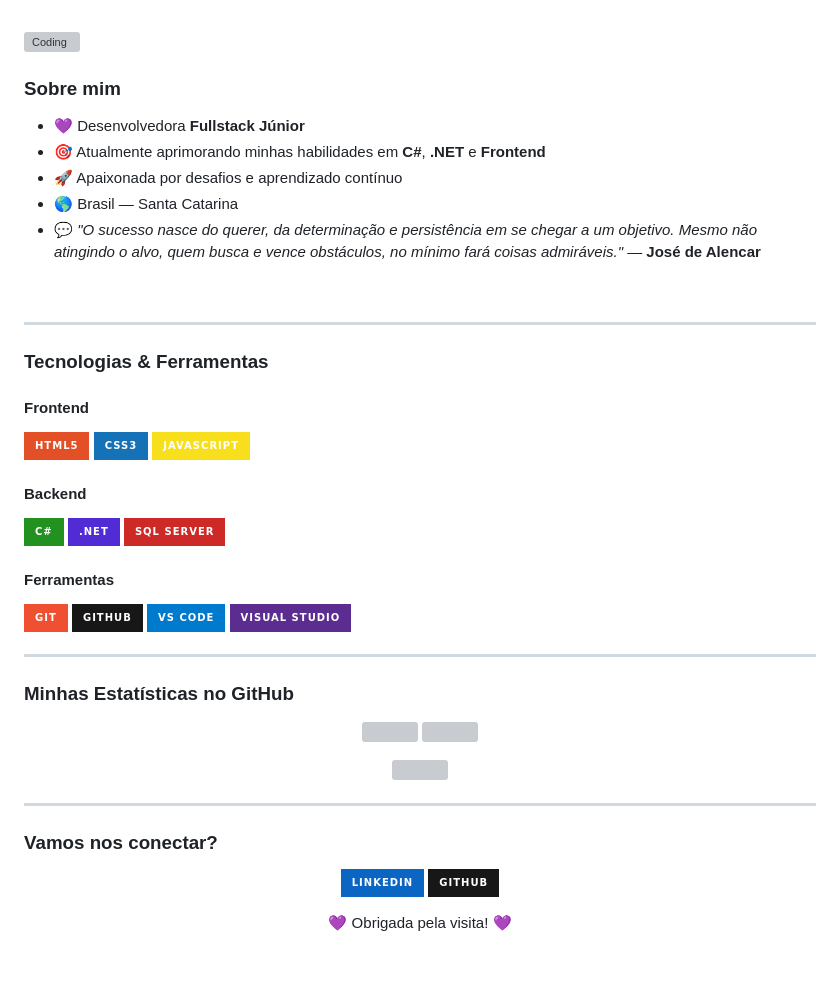
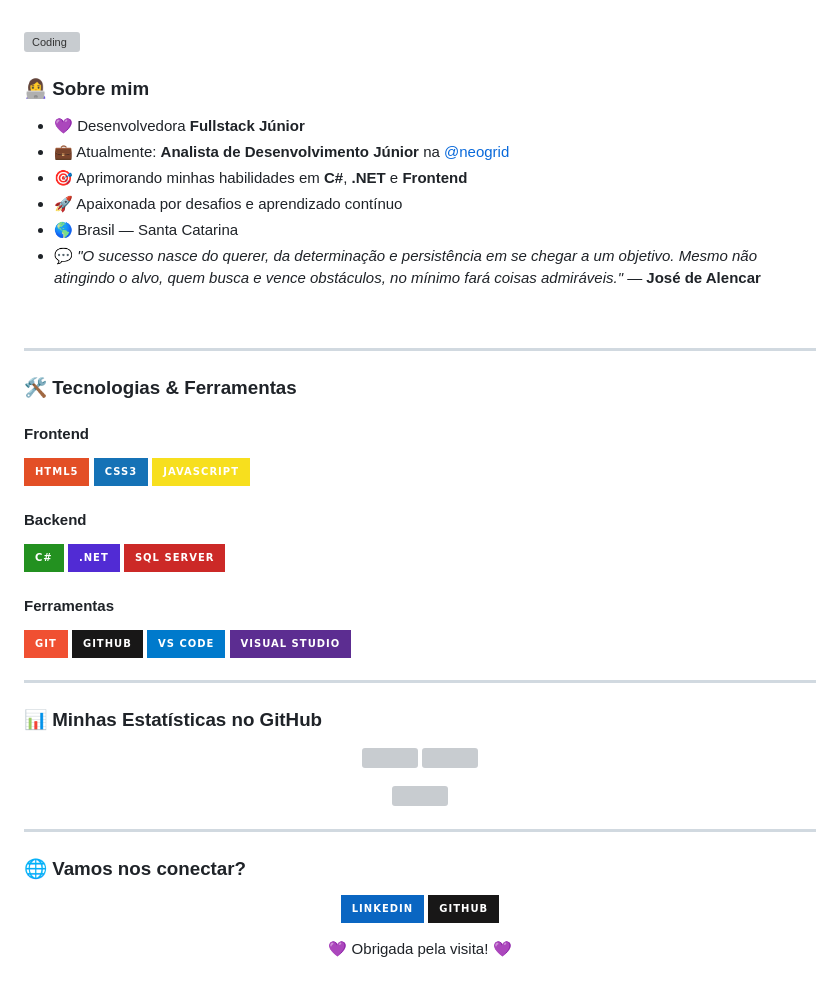
Before and after one commit to KamsCosta/KamsCosta, a Markdown page: README.md, the part around the change. GitHub-like rendering; badges without logos; grey boxes are pictures that could not be loaded.

Commit message:
Update README with new sections and formatting

```diff
--- a/README.md
+++ b/README.md
@@ -11,10 +11,11 @@
 
 <img align="right" alt="Coding" width="380" src="https://media.giphy.com/media/qgQUggAC3Pfv687qPC/giphy.gif">
 
-### Sobre mim
+### 👩‍💻 Sobre mim
 
 - 💜 Desenvolvedora **Fullstack Júnior**
-- 🎯 Atualmente aprimorando minhas habilidades em **C#**, **.NET** e **Frontend**
+- 💼 Atualmente: **Analista de Desenvolvimento Júnior** na [@neogrid](https://github.com/neogrid)
+- 🎯 Aprimorando minhas habilidades em **C#**, **.NET** e **Frontend**
 - 🚀 Apaixonada por desafios e aprendizado contínuo
 - 🌎 Brasil — Santa Catarina
 - 💬 *"O sucesso nasce do querer, da determinação e persistência em se chegar a um objetivo. Mesmo não atingindo o alvo, quem busca e vence obstáculos, no mínimo fará coisas admiráveis."* — **José de Alencar**
@@ -23,7 +24,7 @@
 
 ---
 
-### Tecnologias & Ferramentas
+### 🛠️ Tecnologias & Ferramentas
 
 #### Frontend
 <p>
@@ -49,7 +50,7 @@
 
 ---
 
-### Minhas Estatísticas no GitHub
+### 📊 Minhas Estatísticas no GitHub
 
 <p align="center">
   <img height="180em" src="https://github-readme-stats.vercel.app/api?username=KamsCosta&show_icons=true&theme=tokyonight&include_all_commits=true&count_private=true&hide_border=true"/>
@@ -62,7 +63,7 @@
 
 ---
 
-### Vamos nos conectar?
+### 🌐 Vamos nos conectar?
 
 <p align="center">
   <a href="https://www.linkedin.com/in/kamila-costa-b504a6225/" target="_blank">
```
